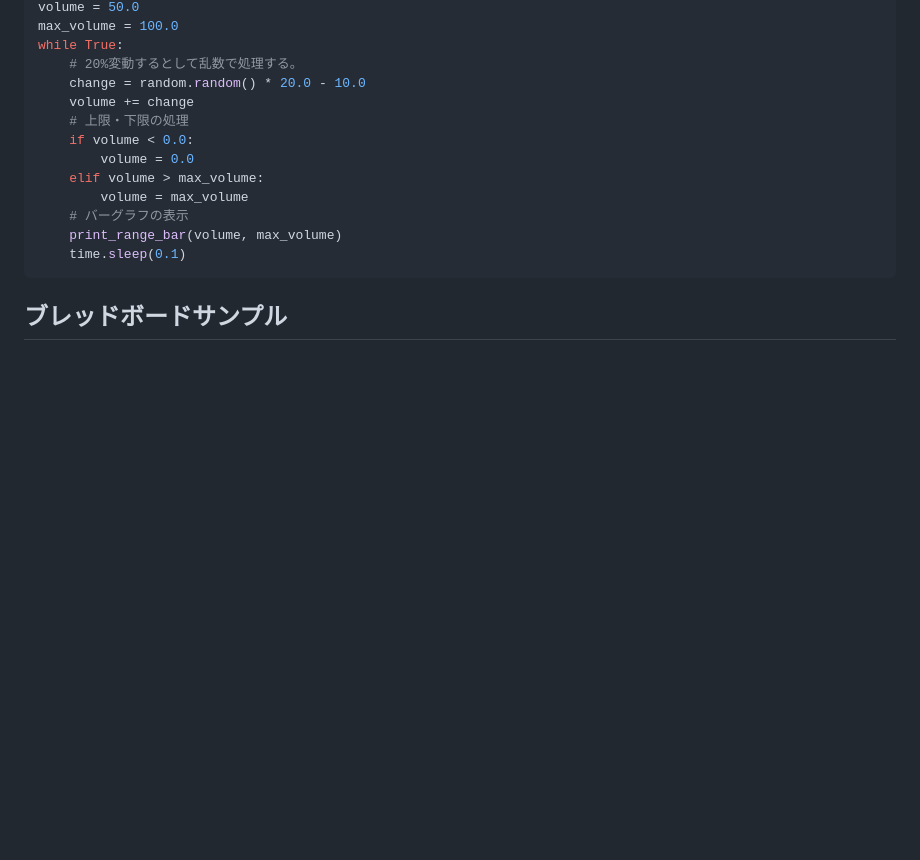
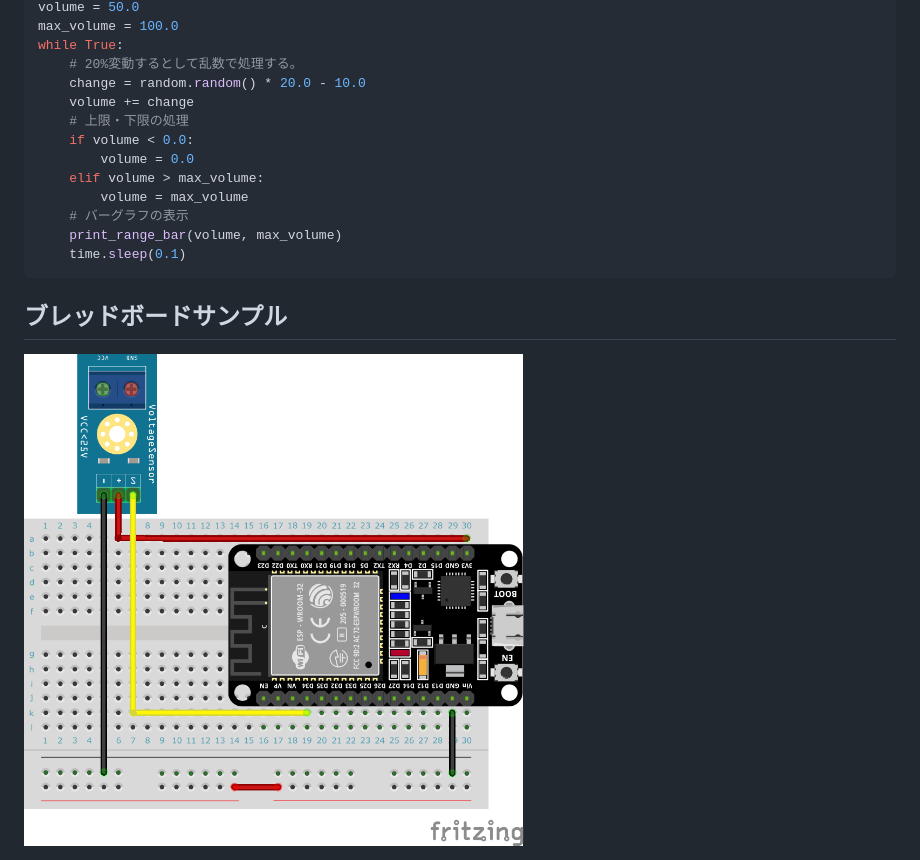
Before and after one commit to kato-works/2g_intern2024, a Markdown page: practice10/ReadMe.md, the part around the change. Drawn GitHub-style; pictures changed too: practice10/practice10.png (added); blank space fills up the shorter version.

````diff
--- a/practice10/ReadMe.md
+++ b/practice10/ReadMe.md
@@ -91,3 +91,5 @@ while True:
 ```
 
 ## ブレッドボードサンプル
+
+<img src="practice10.png" width="500px">
````
Also changed, not shown: practice11/ReadMe.md (+2 -0 lines), practice12/ReadMe.md (+4 -0 lines), practice11/practice11.png (added), practice12/practice12.png (added), 5 other files.
